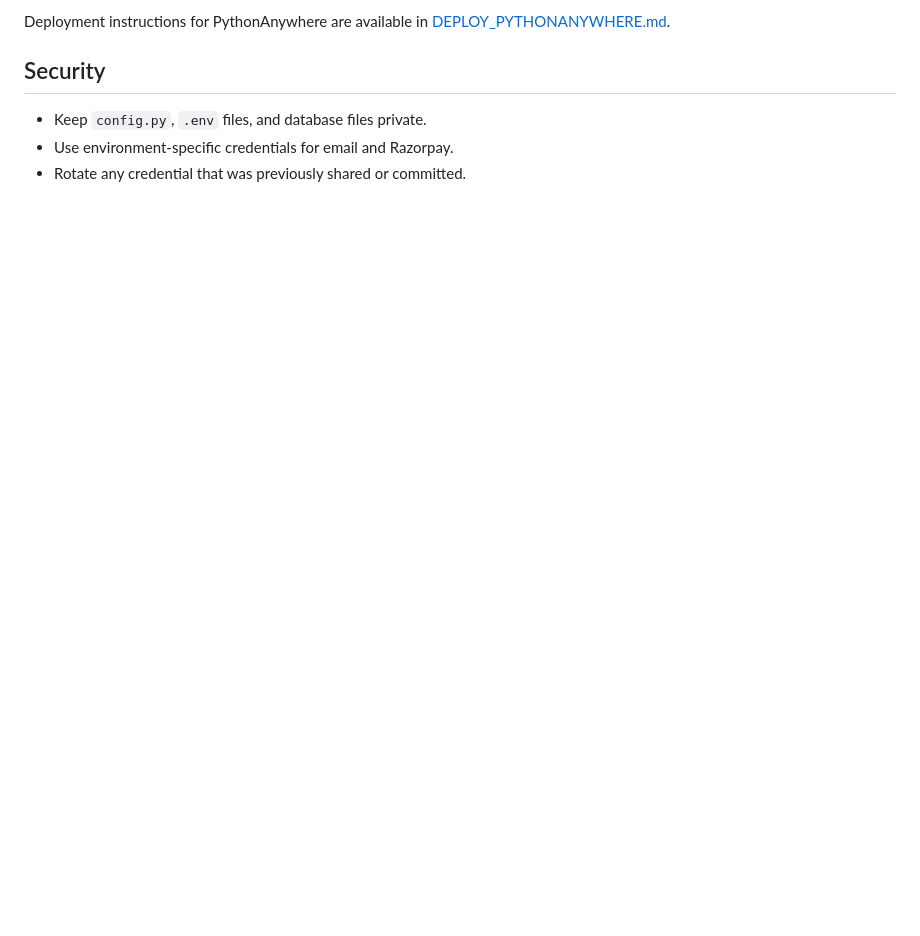
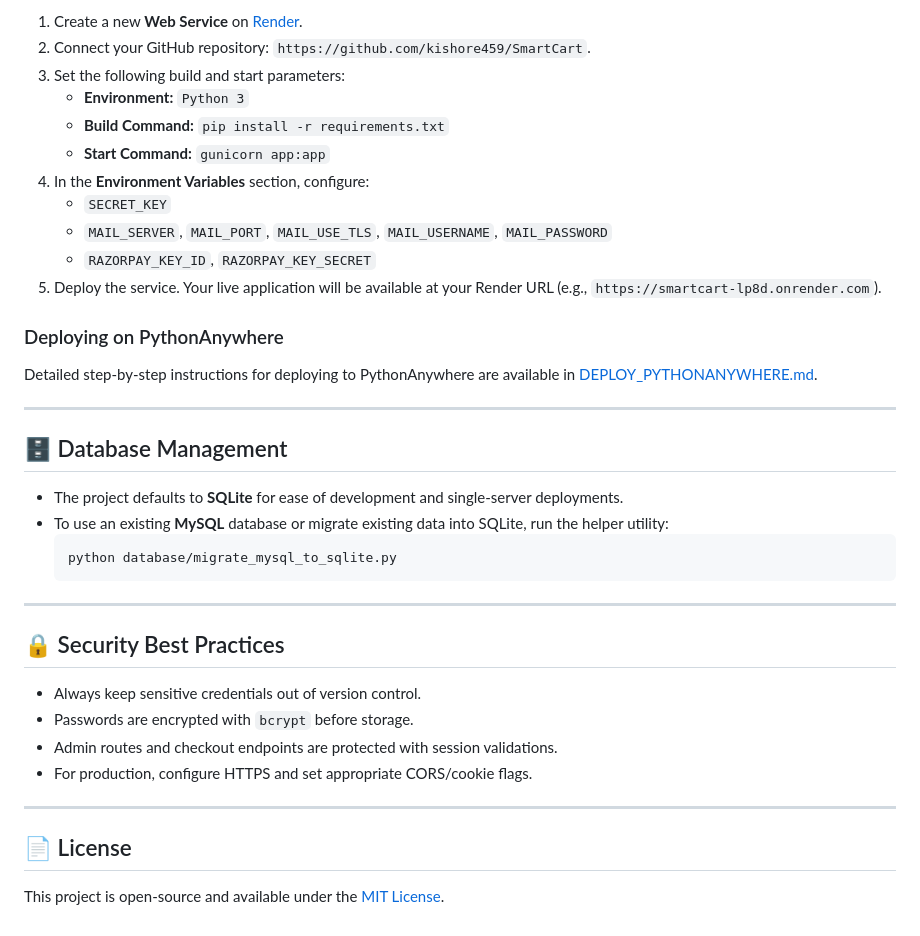
Before and after one commit to kishore459/SmartCart, a Markdown page: README.md, the part around one of its changes. Rendered like a GitHub page; blank space fills up the shorter version.

````diff
--- a/README.md
+++ b/README.md
@@ -123,9 +165,41 @@ are included in `database/`. If you have an existing MySQL database, use
 
-Deployment instructions for PythonAnywhere are available in
-[DEPLOY_PYTHONANYWHERE.md](DEPLOY_PYTHONANYWHERE.md).
+1. Create a new **Web Service** on [Render](https://render.com/).
+2. Connect your GitHub repository: `https://github.com/kishore459/SmartCart`.
+3. Set the following build and start parameters:
+   - **Environment:** `Python 3`
+   - **Build Command:** `pip install -r requirements.txt`
+   - **Start Command:** `gunicorn app:app`
+4. In the **Environment Variables** section, configure:
+   - `SECRET_KEY`
+   - `MAIL_SERVER`, `MAIL_PORT`, `MAIL_USE_TLS`, `MAIL_USERNAME`, `MAIL_PASSWORD`
+   - `RAZORPAY_KEY_ID`, `RAZORPAY_KEY_SECRET`
+5. Deploy the service. Your live application will be available at your Render URL (e.g., `https://smartcart-lp8d.onrender.com`).
 
-## Security
+### Deploying on PythonAnywhere
 
-- Keep `config.py`, `.env` files, and database files private.
-- Use environment-specific credentials for email and Razorpay.
-- Rotate any credential that was previously shared or committed.
+Detailed step-by-step instructions for deploying to PythonAnywhere are available in [DEPLOY_PYTHONANYWHERE.md](DEPLOY_PYTHONANYWHERE.md).
+
+---
+
+## 🗄️ Database Management
+
+- The project defaults to **SQLite** for ease of development and single-server deployments.
+- To use an existing **MySQL** database or migrate existing data into SQLite, run the helper utility:
+  ```bash
+  python database/migrate_mysql_to_sqlite.py
+  ```
+
+---
+
+## 🔒 Security Best Practices
+
+- Always keep sensitive credentials out of version control.
+- Passwords are encrypted with `bcrypt` before storage.
+- Admin routes and checkout endpoints are protected with session validations.
+- For production, configure HTTPS and set appropriate CORS/cookie flags.
+
+---
+
+## 📄 License
+
+This project is open-source and available under the [MIT License](LICENSE).
````
Also changed, not shown: other parts of README.md (+109 -67 lines).
